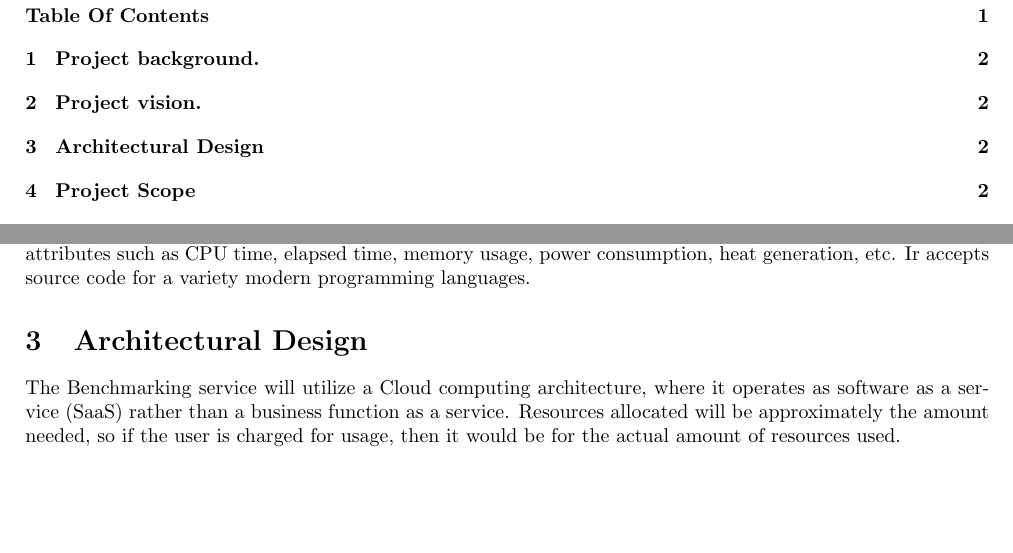
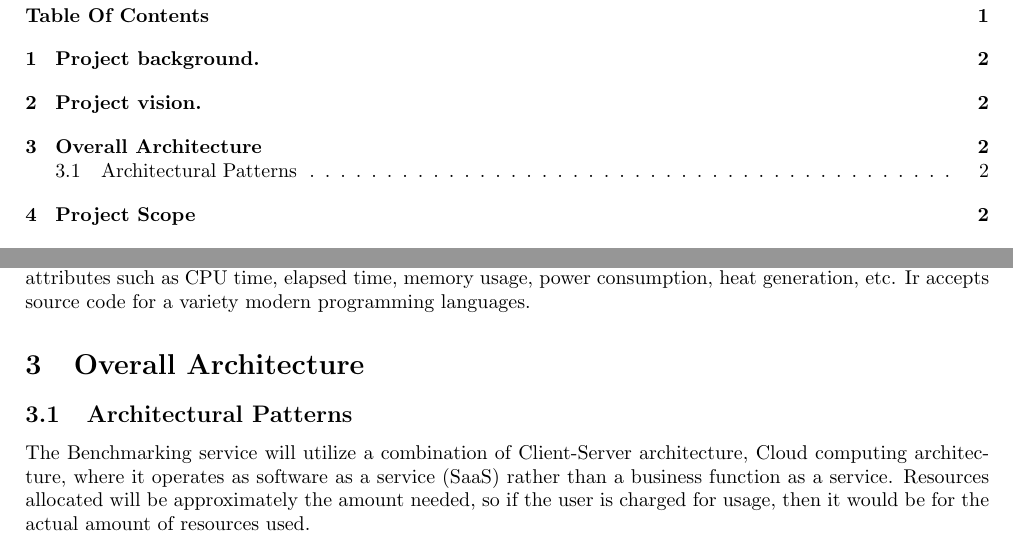
Before and after one commit to BonganiTshela/COS301-Final-Project, a LaTeX document (Archiectural Design/BenchmarkingAD.tex): two parts of pages 2 and 3 of 10, joined at a grey line, cut so that both start at the same text, the shorter picture padded with empty space. Compiled offline with pdfLaTeX.

Commit message:
Update BenchmarkingAD.tex

```diff
--- a/Archiectural Design/BenchmarkingAD.tex
+++ b/Archiectural Design/BenchmarkingAD.tex
@@ -107,8 +107,11 @@
 \section{Project vision.}
 The system provides a web interface for users to request and specify the bench-marking services they need. The services will be provided by executing the requested benchmarks on isolated machines where the side-effects that are not a concern of the specified benchmark is minimized. The system measures a variety of performance attributes such as CPU time, elapsed time, memory usage, power consumption, heat generation, etc. Ir accepts source code for a variety modern programming languages.
 
-\section{Architectural Design}
-The Benchmarking service will utilize a Cloud computing architecture, where it operates as software as a service (SaaS) rather than a business function as a service. Resources allocated will be approximately the amount needed, so if the user is charged for usage, then it would be for the actual amount of resources used.\\
+\section{Overall Architecture}
+\subsection{Architectural Patterns}
+The Benchmarking service will utilize a combination of Client-Server architecture, Cloud computing architecture, where it operates as software as a service (SaaS) rather than a business function as a service. Resources allocated will be approximately the amount needed, so if the user is charged for usage, then it would be for the actual amount of resources used.\\
+
+
 \section{Project Scope}
 The core of the system is a benchmarking tool which. The high level modules and their responsibilities are
 shown in Figure 1
```
